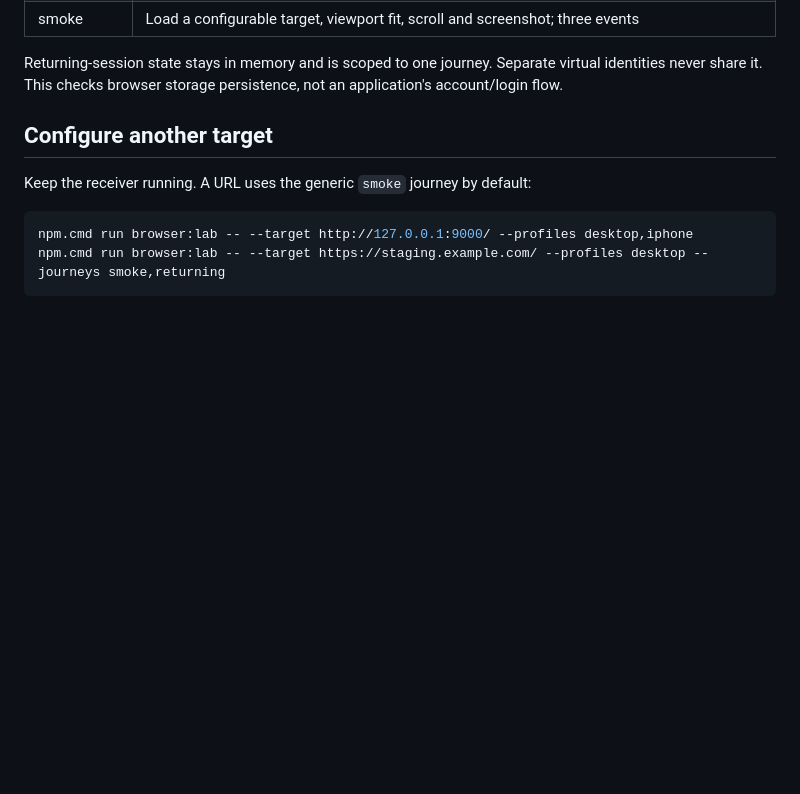
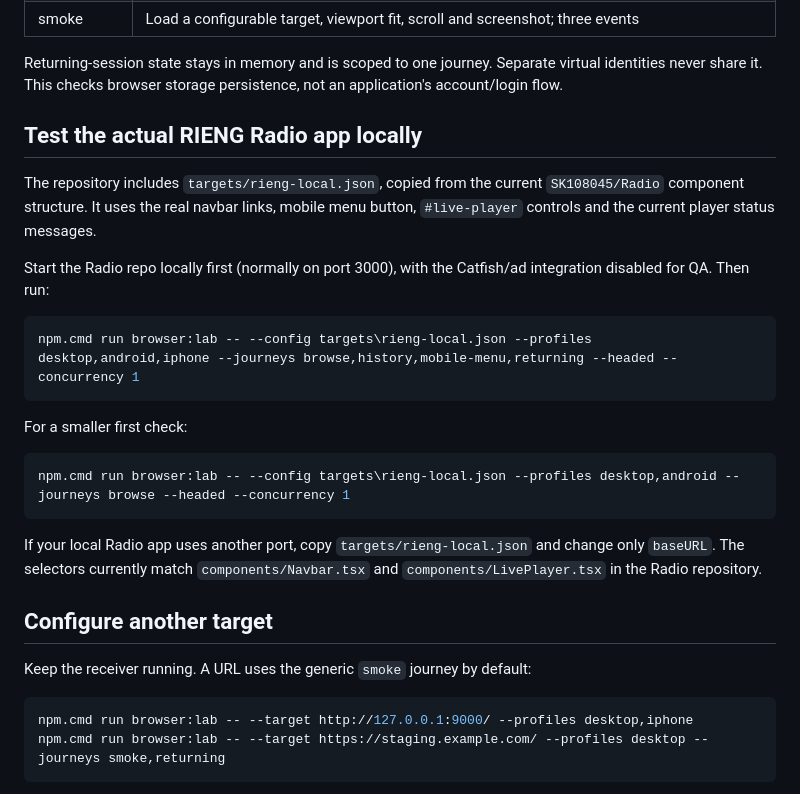
Before and after one commit to SK108045/Ad_Traffic, a Markdown page: README.md, the part around the change. Rendered like a GitHub page; blank space fills up the shorter version.

Commit message:
Document RIENG Radio local target workflow

````diff
--- a/README.md
+++ b/README.md
@@ -97,6 +97,29 @@ node browser_lab.cjs --help
 Returning-session state stays in memory and is scoped to one journey. Separate
 virtual identities never share it. This checks browser storage persistence, not
 an application's account/login flow.
+
+## Test the actual RIENG Radio app locally
+
+The repository includes `targets/rieng-local.json`, copied from the current
+`SK108045/Radio` component structure. It uses the real navbar links, mobile menu
+button, `#live-player` controls and the current player status messages.
+
+Start the Radio repo locally first (normally on port 3000), with the Catfish/ad
+integration disabled for QA. Then run:
+
+```powershell
+npm.cmd run browser:lab -- --config targets\rieng-local.json --profiles desktop,android,iphone --journeys browse,history,mobile-menu,returning --headed --concurrency 1
+```
+
+For a smaller first check:
+
+```powershell
+npm.cmd run browser:lab -- --config targets\rieng-local.json --profiles desktop,android --journeys browse --headed --concurrency 1
+```
+
+If your local Radio app uses another port, copy `targets/rieng-local.json` and
+change only `baseURL`. The selectors currently match `components/Navbar.tsx`
+and `components/LivePlayer.tsx` in the Radio repository.
 
 ## Configure another target
 
````
